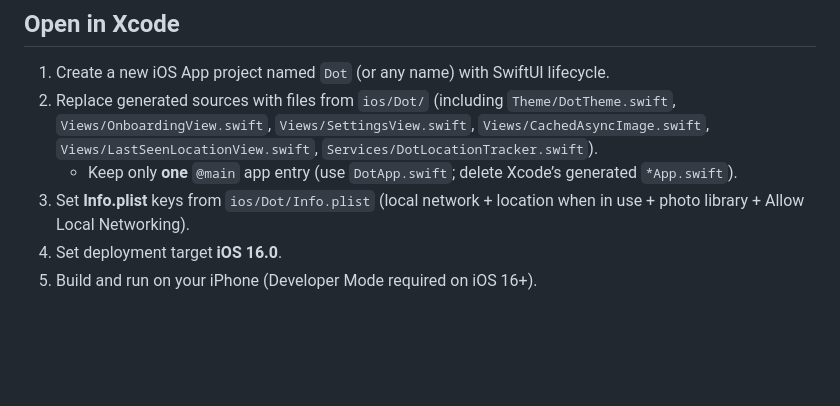
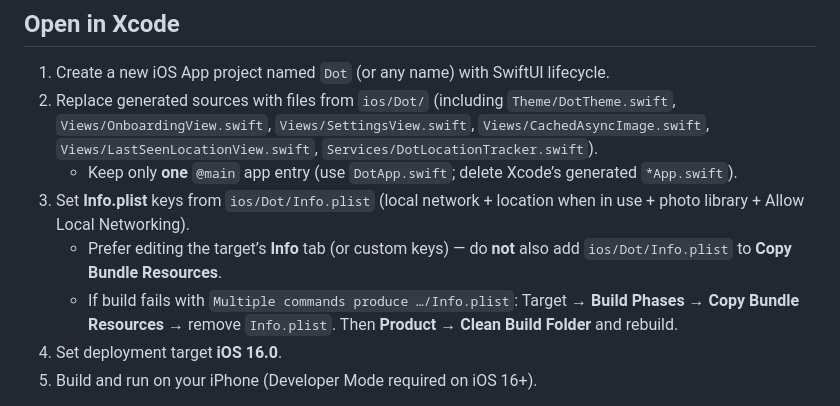
Before and after one commit to absolutepc/dotapp, a Markdown page: ios/README.md, the part around the change. Drawn GitHub-style; blank space fills up the shorter version.

Commit message:
Docs: fix Xcode Multiple commands produce Info.plist
Co-authored-by: absolutepc <absolutepc@users.noreply.github.com>

```diff
--- a/ios/README.md
+++ b/ios/README.md
@@ -8,6 +8,8 @@ Native **SwiftUI** app for iPhone (iOS 16+).
 2. Replace generated sources with files from `ios/Dot/` (including `Theme/DotTheme.swift`, `Views/OnboardingView.swift`, `Views/SettingsView.swift`, `Views/CachedAsyncImage.swift`, `Views/LastSeenLocationView.swift`, `Services/DotLocationTracker.swift`).
    - Keep only **one** `@main` app entry (use `DotApp.swift`; delete Xcode’s generated `*App.swift`).
 3. Set **Info.plist** keys from `ios/Dot/Info.plist` (local network + location when in use + photo library + Allow Local Networking).
+   - Prefer editing the target’s **Info** tab (or custom keys) — do **not** also add `ios/Dot/Info.plist` to **Copy Bundle Resources**.
+   - If build fails with `Multiple commands produce …/Info.plist`: Target → **Build Phases** → **Copy Bundle Resources** → remove `Info.plist`. Then **Product → Clean Build Folder** and rebuild.
 4. Set deployment target **iOS 16.0**.
 5. Build and run on your iPhone (Developer Mode required on iOS 16+).
 
```
